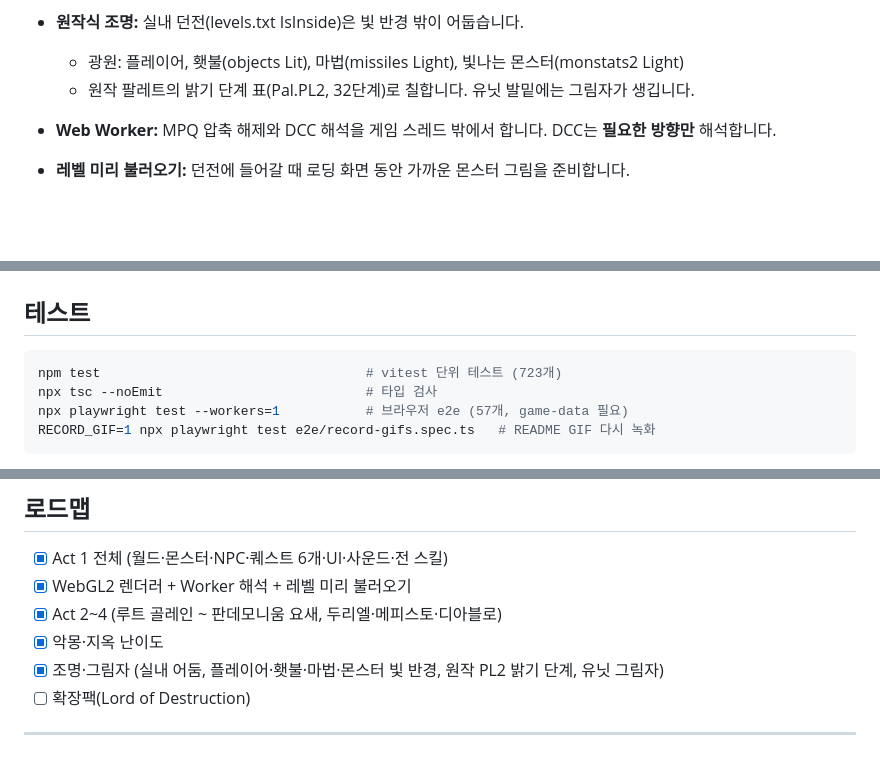
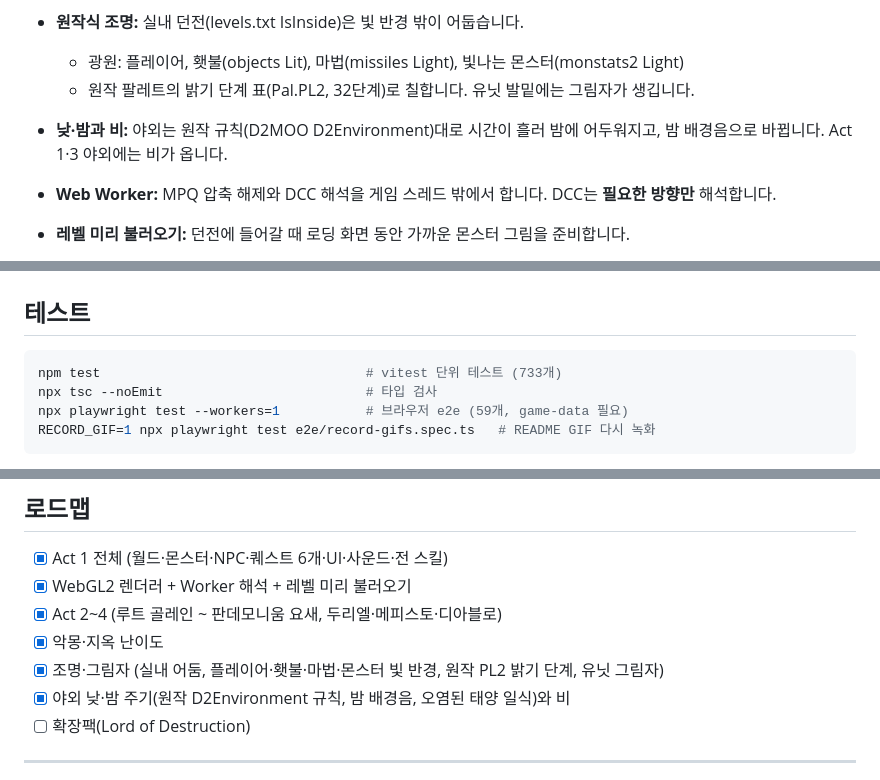
Before and after one commit to Gooreum/diabloclone, a Markdown page: README.md, 3 parts joined by grey strips. GitHub-like rendering; blank space fills up the shorter version.

Commit message:
docs: README 에 낮·밤·비와 테스트 수 반영

````diff
--- a/README.md
+++ b/README.md
@@ -63,6 +63,7 @@
 - **원작식 조명:** 실내 던전(levels.txt IsInside)은 빛 반경 밖이 어둡습니다.
   - 광원: 플레이어, 횃불(objects Lit), 마법(missiles Light), 빛나는 몬스터(monstats2 Light)
   - 원작 팔레트의 밝기 단계 표(Pal.PL2, 32단계)로 칠합니다. 유닛 발밑에는 그림자가 생깁니다.
+- **낮·밤과 비:** 야외는 원작 규칙(D2MOO D2Environment)대로 시간이 흘러 밤에 어두워지고, 밤 배경음으로 바뀝니다. Act 1·3 야외에는 비가 옵니다.
 - **Web Worker:** MPQ 압축 해제와 DCC 해석을 게임 스레드 밖에서 합니다. DCC는 **필요한 방향만** 해석합니다.
 - **레벨 미리 불러오기:** 던전에 들어갈 때 로딩 화면 동안 가까운 몬스터 그림을 준비합니다.
 - **측정 결과** (Apple M1, 몬스터 수십 마리 + 광역 스킬 20초, `e2e/perf.spec.ts`):
@@ -170,9 +171,9 @@ scripts/        데이터 검사·분석 도구
 ## 테스트
 
 ```bash
-npm test                                  # vitest 단위 테스트 (723개)
+npm test                                  # vitest 단위 테스트 (733개)
 npx tsc --noEmit                          # 타입 검사
-npx playwright test --workers=1           # 브라우저 e2e (57개, game-data 필요)
+npx playwright test --workers=1           # 브라우저 e2e (59개, game-data 필요)
 RECORD_GIF=1 npx playwright test e2e/record-gifs.spec.ts   # README GIF 다시 녹화
 ```
 - 원작 파일이 필요한 테스트는 `game-data/`가 없으면 자동으로 건너뜁니다.
@@ -188,6 +189,7 @@ RECORD_GIF=1 npx playwright test e2e/record-gifs.spec.ts   # README GIF 다시
 - [x] Act 2~4 (루트 골레인 ~ 판데모니움 요새, 두리엘·메피스토·디아블로)
 - [x] 악몽·지옥 난이도
 - [x] 조명·그림자 (실내 어둠, 플레이어·횃불·마법·몬스터 빛 반경, 원작 PL2 밝기 단계, 유닛 그림자)
+- [x] 야외 낮·밤 주기(원작 D2Environment 규칙, 밤 배경음, 오염된 태양 일식)와 비
 - [ ] 확장팩(Lord of Destruction)
 
 ---
````
